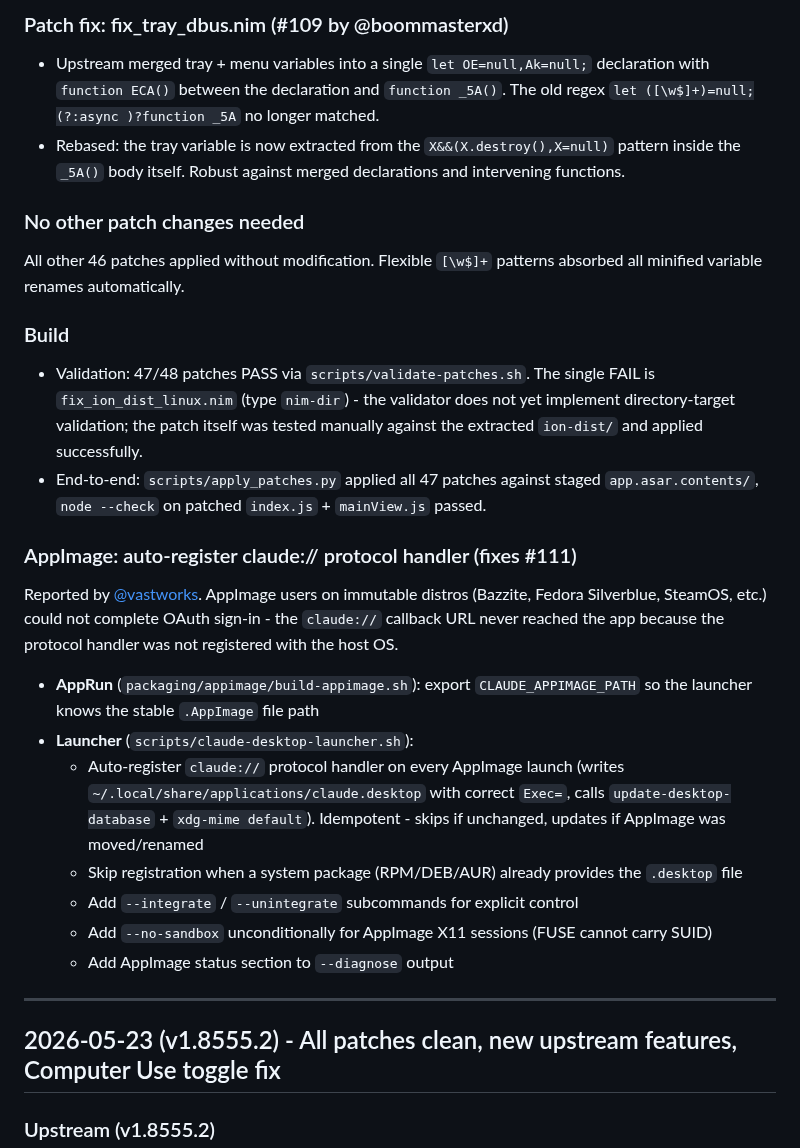
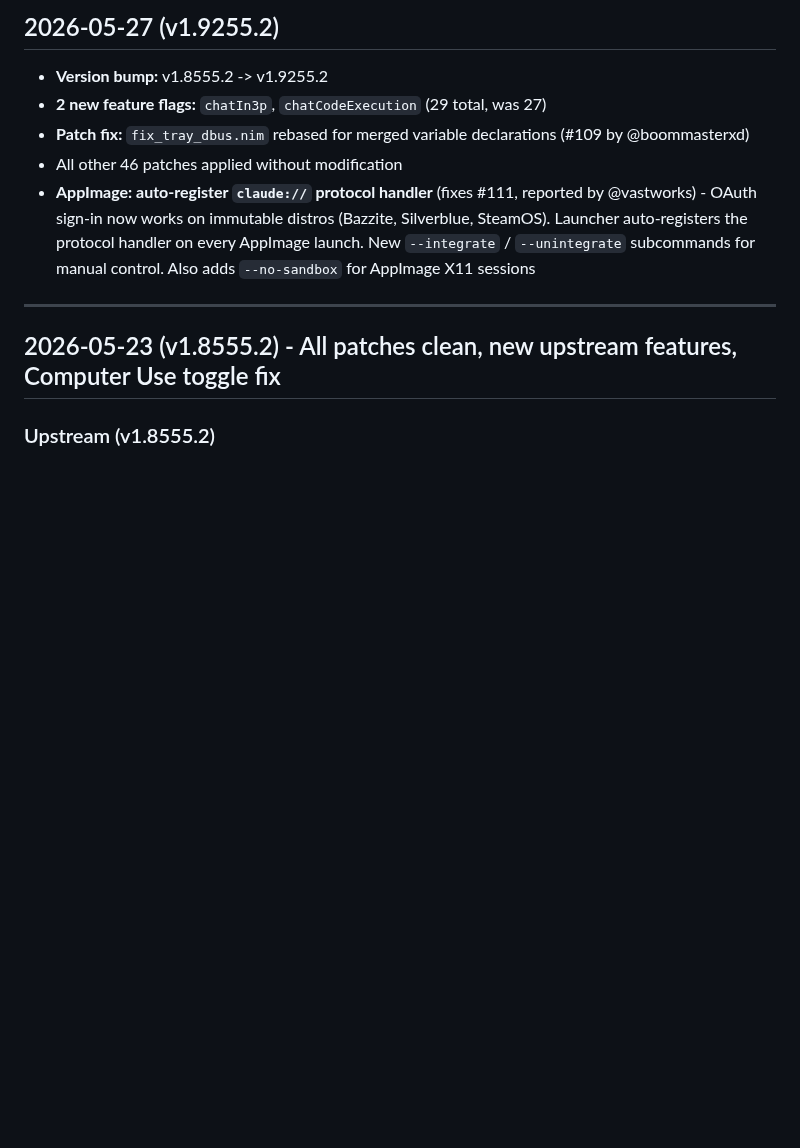
Before and after one commit to patrickjaja/claude-desktop-bin, a Markdown page: CHANGELOG.md, the part around one of its changes. GitHub-like rendering; blank space fills up the shorter version.

Commit message:
Simplify today's CHANGELOG entry

```diff
--- a/CHANGELOG.md
+++ b/CHANGELOG.md
@@ -23,28 +5,10 @@ v1.9255.2 is a webpack re-minify only point release on top of v1.9255.0 (4.2 MB
-### Patch fix: fix_tray_dbus.nim (#109 by @boommasterxd)
-
-- Upstream merged tray + menu variables into a single `let OE=null,Ak=null;` declaration with `function ECA()` between the declaration and `function _5A()`. The old regex `let ([\w$]+)=null;(?:async )?function _5A` no longer matched.
-- Rebased: the tray variable is now extracted from the `X&&(X.destroy(),X=null)` pattern inside the `_5A()` body itself. Robust against merged declarations and intervening functions.
-
-### No other patch changes needed
-
-All other 46 patches applied without modification. Flexible `[\w$]+` patterns absorbed all minified variable renames automatically.
-
-### Build
-
-- Validation: 47/48 patches PASS via `scripts/validate-patches.sh`. The single FAIL is `fix_ion_dist_linux.nim` (type `nim-dir`) - the validator does not yet implement directory-target validation; the patch itself was tested manually against the extracted `ion-dist/` and applied successfully.
-- End-to-end: `scripts/apply_patches.py` applied all 47 patches against staged `app.asar.contents/`, `node --check` on patched `index.js` + `mainView.js` passed.
-
-### AppImage: auto-register claude:// protocol handler (fixes #111)
-
-Reported by [@vastworks](https://github.com/vastworks). AppImage users on immutable distros (Bazzite, Fedora Silverblue, SteamOS, etc.) could not complete OAuth sign-in - the `claude://` callback URL never reached the app because the protocol handler was not registered with the host OS.
-
-- **AppRun** (`packaging/appimage/build-appimage.sh`): export `CLAUDE_APPIMAGE_PATH` so the launcher knows the stable `.AppImage` file path
-- **Launcher** (`scripts/claude-desktop-launcher.sh`):
-  - Auto-register `claude://` protocol handler on every AppImage launch (writes `~/.local/share/applications/claude.desktop` with correct `Exec=`, calls `update-desktop-database` + `xdg-mime default`). Idempotent - skips if unchanged, updates if AppImage was moved/renamed
-  - Skip registration when a system package (RPM/DEB/AUR) already provides the `.desktop` file
-  - Add `--integrate` / `--unintegrate` subcommands for explicit control
-  - Add `--no-sandbox` unconditionally for AppImage X11 sessions (FUSE cannot carry SUID)
-  - Add AppImage status section to `--diagnose` output
+## 2026-05-27 (v1.9255.2)
+
+- **Version bump:** v1.8555.2 -> v1.9255.2
+- **2 new feature flags:** `chatIn3p`, `chatCodeExecution` (29 total, was 27)
+- **Patch fix:** `fix_tray_dbus.nim` rebased for merged variable declarations (#109 by @boommasterxd)
+- All other 46 patches applied without modification
+- **AppImage: auto-register `claude://` protocol handler** (fixes #111, reported by @vastworks) - OAuth sign-in now works on immutable distros (Bazzite, Silverblue, SteamOS). Launcher auto-registers the protocol handler on every AppImage launch. New `--integrate` / `--unintegrate` subcommands for manual control. Also adds `--no-sandbox` for AppImage X11 sessions
 
 ---
 
```
Also changed, not shown: other parts of CHANGELOG.md (+0 -18 lines).
